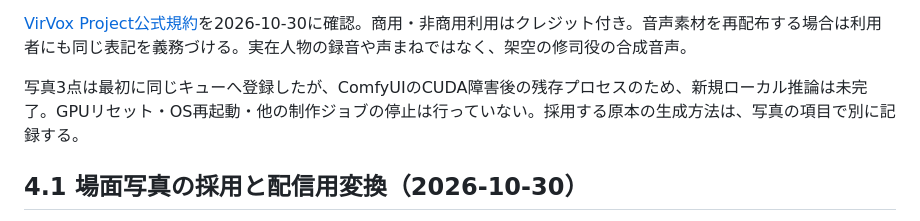
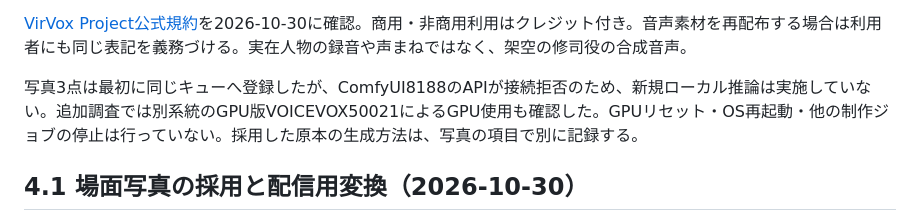
Before and after one commit to hashito/game-jashi, a Markdown page: ASSETS.md, the part around the change. Drawn GitHub-style.

```diff
--- a/ASSETS.md
+++ b/ASSETS.md
@@ -138,7 +138,7 @@ built-in image_genで各素材を別々に生成しました。Pillowによる
 
 [VirVox Project公式規約](https://www.virvoxproject.com/voicevoxの利用規約)を2026-10-30に確認。商用・非商用利用はクレジット付き。音声素材を再配布する場合は利用者にも同じ表記を義務づける。実在人物の録音や声まねではなく、架空の修司役の合成音声。
 
-写真3点は最初に同じキューへ登録したが、ComfyUIのCUDA障害後の残存プロセスのため、新規ローカル推論は未完了。GPUリセット・OS再起動・他の制作ジョブの停止は行っていない。採用する原本の生成方法は、写真の項目で別に記録する。
+写真3点は最初に同じキューへ登録したが、ComfyUI8188のAPIが接続拒否のため、新規ローカル推論は実施していない。追加調査では別系統のGPU版VOICEVOX50021によるGPU使用も確認した。GPUリセット・OS再起動・他の制作ジョブの停止は行っていない。採用した原本の生成方法は、写真の項目で別に記録する。
 
 ## 4.1 場面写真の採用と配信用変換（2026-10-30）
 
```
Also changed, not shown: docs/v4.1-improvements.md (+1 -1 lines), tools/local-media-README.md (+3 -1 lines).
